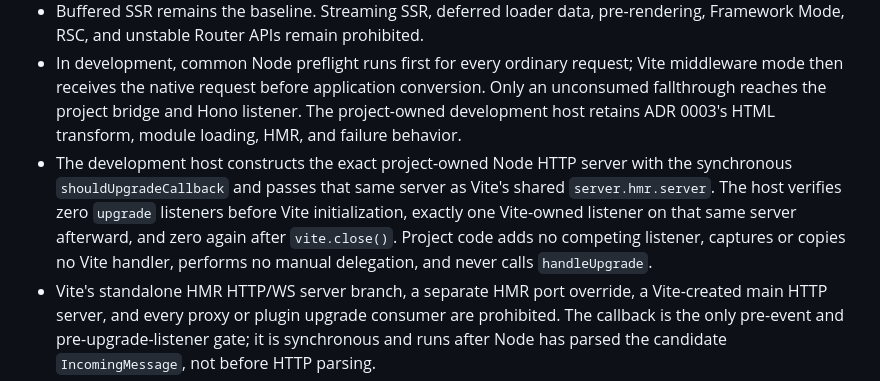
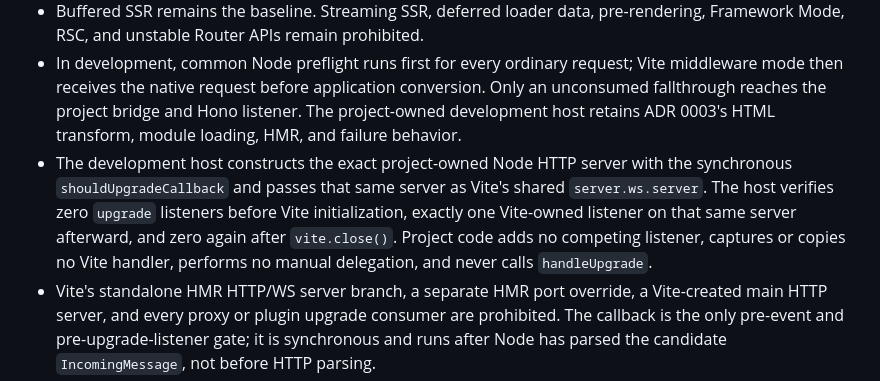
Before and after one commit to kirillwynn/kirillwynn.com, a Markdown page: docs/decisions/0005-backend-api-framework-and-contracts.md, the part around the change. Rendered like a GitHub page.

Commit message:
docs: use current Vite WebSocket server option

```diff
--- a/docs/decisions/0005-backend-api-framework-and-contracts.md
+++ b/docs/decisions/0005-backend-api-framework-and-contracts.md
@@ -162,7 +162,7 @@ Compression is off in the Hono layer and the bridge. No middleware, proxy, or pr
 - Router status, redirects, expected route errors, document 404, SEO data, hydration data, and route IDs retain their ADR 0002 ownership. Hono defines none of them.
 - Buffered SSR remains the baseline. Streaming SSR, deferred loader data, pre-rendering, Framework Mode, RSC, and unstable Router APIs remain prohibited.
 - In development, common Node preflight runs first for every ordinary request; Vite middleware mode then receives the native request before application conversion. Only an unconsumed fallthrough reaches the project bridge and Hono listener. The project-owned development host retains ADR 0003's HTML transform, module loading, HMR, and failure behavior.
-- The development host constructs the exact project-owned Node HTTP server with the synchronous `shouldUpgradeCallback` and passes that same server as Vite's shared `server.hmr.server`. The host verifies zero `upgrade` listeners before Vite initialization, exactly one Vite-owned listener on that same server afterward, and zero again after `vite.close()`. Project code adds no competing listener, captures or copies no Vite handler, performs no manual delegation, and never calls `handleUpgrade`.
+- The development host constructs the exact project-owned Node HTTP server with the synchronous `shouldUpgradeCallback` and passes that same server as Vite's shared `server.ws.server`. The host verifies zero `upgrade` listeners before Vite initialization, exactly one Vite-owned listener on that same server afterward, and zero again after `vite.close()`. Project code adds no competing listener, captures or copies no Vite handler, performs no manual delegation, and never calls `handleUpgrade`.
 - Vite's standalone HMR HTTP/WS server branch, a separate HMR port override, a Vite-created main HTTP server, and every proxy or plugin upgrade consumer are prohibited. The callback is the only pre-event and pre-upgrade-listener gate; it is synchronous and runs after Node has parsed the candidate `IncomingMessage`, not before HTTP parsing.
 - In development the callback returns true only for an exact GET carrying valid, unique `Connection: Upgrade` and `Upgrade: websocket` semantics, the configured HMR pathname, an allowed and unique Host and Origin, the complete raw-header uniqueness and security preflight, and exactly `vite-hmr` or `vite-ping` as the WebSocket protocol. Vite then applies its own applicable token, host, and security gate and alone owns the HMR client set; the project gate neither replaces nor bypasses it. A false result becomes an ordinary request and common preflight rejects it before Vite middleware, Web `Request`, Hono, or Router. `CONNECT` bypasses the callback and fails closed because the project has no `connect` consumer.
 - In production the callback always returns false and the server has zero `upgrade` listeners. Every Upgrade attempt therefore reaches common ordinary-request preflight and is rejected, while CONNECT has no consumer. The development exception never enters the M06 Web `Request`, Hono, or Router boundary and selects no application or production WebSocket, concrete port, process, deployment unit, or topology.
```
